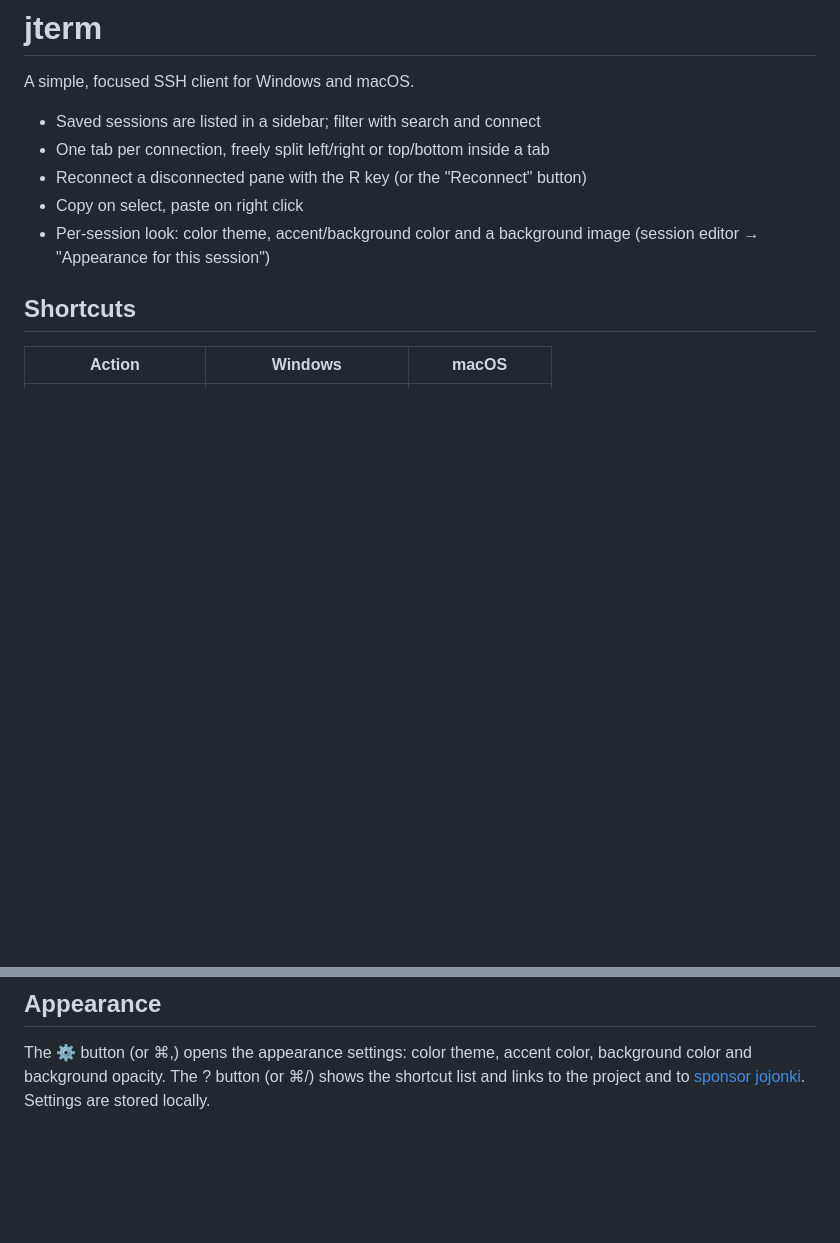
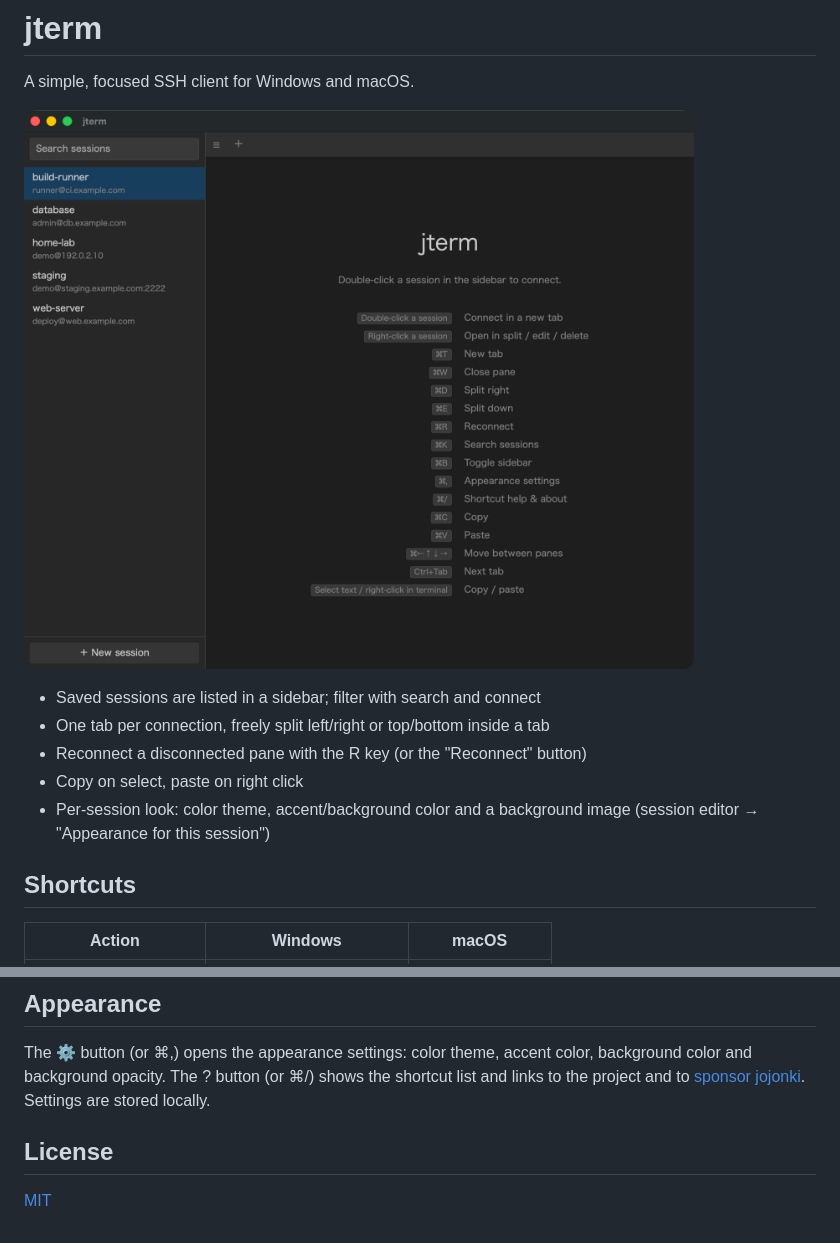
Before and after one commit to jojonki/jterm, a Markdown page: README.md, 2 parts joined by grey strips. GitHub-like rendering; pictures changed too: docs/screenshot.png (added); blank space fills up the shorter version.

Commit message:
Add MIT license and screenshot to README
Co-Authored-By: Claude Sonnet 5.5 <noreply@anthropic.com>

```diff
--- a/README.md
+++ b/README.md
@@ -1,6 +1,8 @@
 # jterm
 
 A simple, focused SSH client for Windows and macOS.
+
+![jterm screenshot](docs/screenshot.png)
 
 - Saved sessions are listed in a sidebar; filter with search and connect
 - One tab per connection, freely split left/right or top/bottom inside a tab
@@ -70,3 +72,7 @@ The Windows build needs the WebView2 runtime, which is preinstalled on Windows 1
 ## Appearance
 
 The ⚙ button (or ⌘,) opens the appearance settings: color theme, accent color, background color and background opacity. The ? button (or ⌘/) shows the shortcut list and links to the project and to [sponsor jojonki](https://github.com/sponsors/jojonki). Settings are stored locally.
+
+## License
+
+[MIT](LICENSE)
```
Also changed, not shown: 1 other file.
